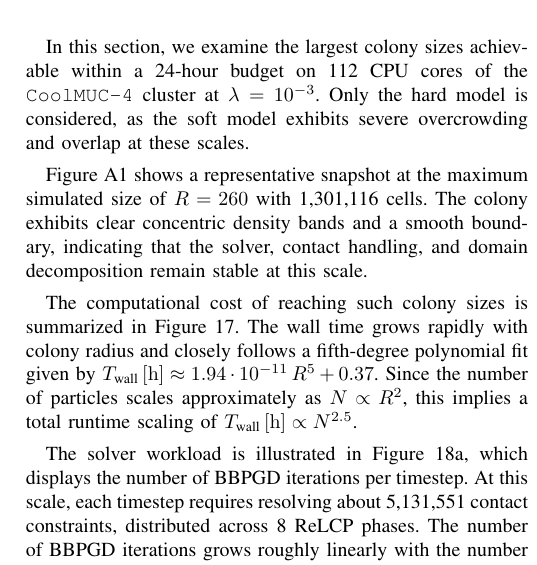
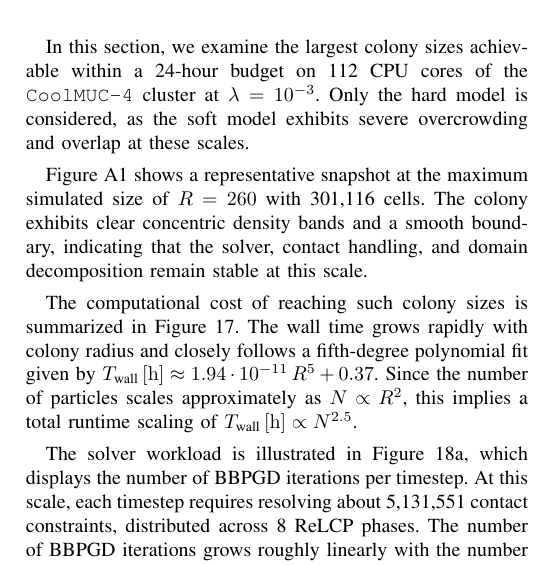
Before and after one commit to ManuelLerchner/ProliferatingCellCollectives-IDP, a LaTeX paper (latex/cell-collectives.tex): part of one column of page 17 of 20, cut so that both start at the same text. Compiled offline with pdfLaTeX; a missing font is replaced by an installed copy or a similar font; a LaTeX package or settings file that is missing is left out.

Commit message:
fix(tex): correct cell count typo (1,301,116 → 301,116) introduced in manual pass 2
Agent-Logs-Url: https://github.com/ManuelLerchner/ProliferatingCellCollectives-IDP/sessions/d73c2d00-8369-4b1d-835a-d114722e4a17

Co-authored-by: ManuelLerchner <54124311+ManuelLerchner@users.noreply.github.com>

```diff
--- a/latex/cell-collectives.tex
+++ b/latex/cell-collectives.tex
@@ -938,7 +938,7 @@ There remains considerable potential to further improve the performance of BBPGD
 
 In this section, we examine the largest colony sizes achievable within a 24-hour budget on 112 CPU cores of the \texttt{CoolMUC-4} cluster at $\lambda = 10^{-3}$. Only the hard model is considered, as the soft model exhibits severe overcrowding and overlap at these scales.
 
-\autoref{fig:huge_colony_hard} shows a representative snapshot at the maximum simulated size of $R = 260$ with 1,301{,}116 cells. The colony exhibits clear concentric density bands and a smooth boundary, indicating that the solver, contact handling, and domain decomposition remain stable at this scale.
+\autoref{fig:huge_colony_hard} shows a representative snapshot at the maximum simulated size of $R = 260$ with 301{,}116 cells. The colony exhibits clear concentric density bands and a smooth boundary, indicating that the solver, contact handling, and domain decomposition remain stable at this scale.
 
 The computational cost of reaching such colony sizes is summarized in \autoref{fig:huge_wall_time_vs_radius_with_fit}. The wall time grows rapidly with colony radius and closely follows a fifth-degree polynomial fit given by $T_\text{wall}\,[\mathrm{h}] \approx 1.94\cdot10^{-11}\,R^{5} + 0.37$. Since the number of particles scales approximately as $N \propto R^{2}$, this implies a total runtime scaling of $T_\text{wall}\,[\mathrm{h}] \propto N^{2.5}$.
 
```
